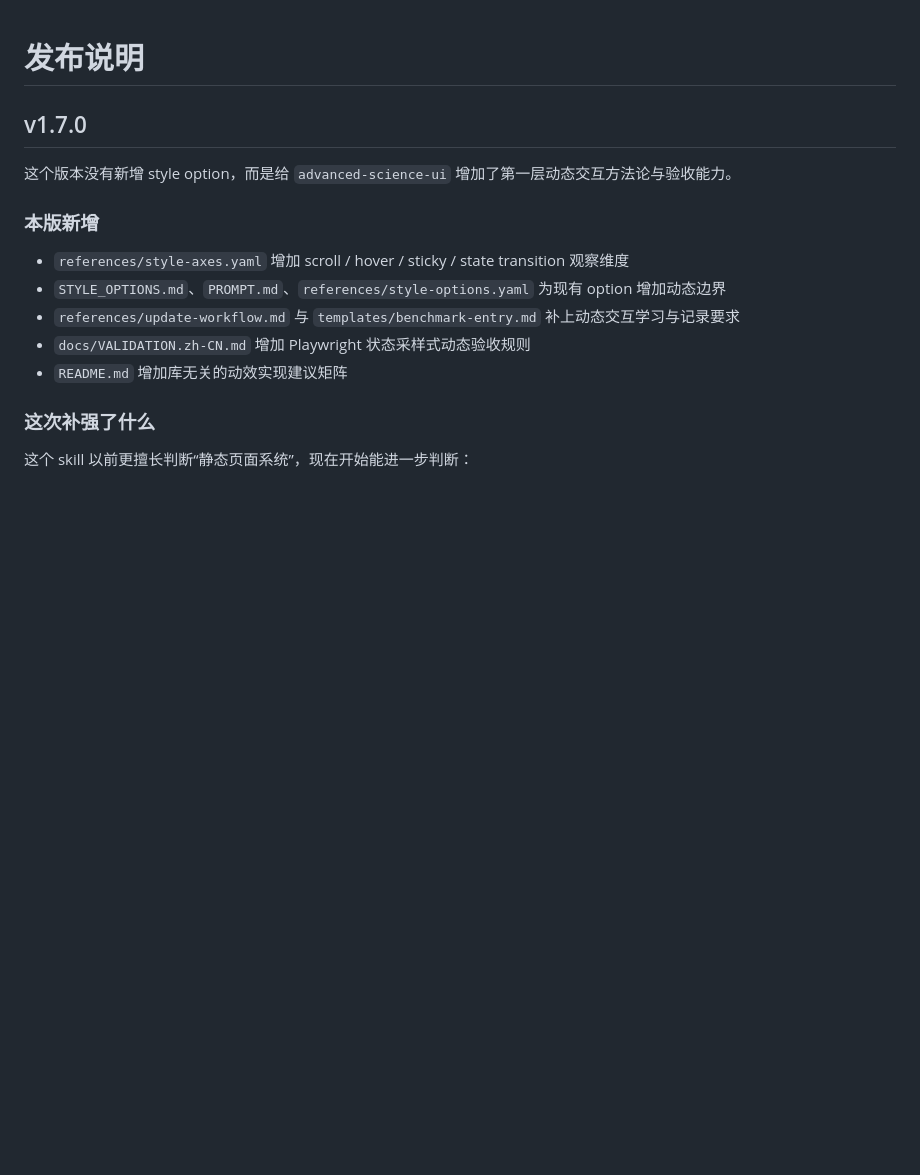
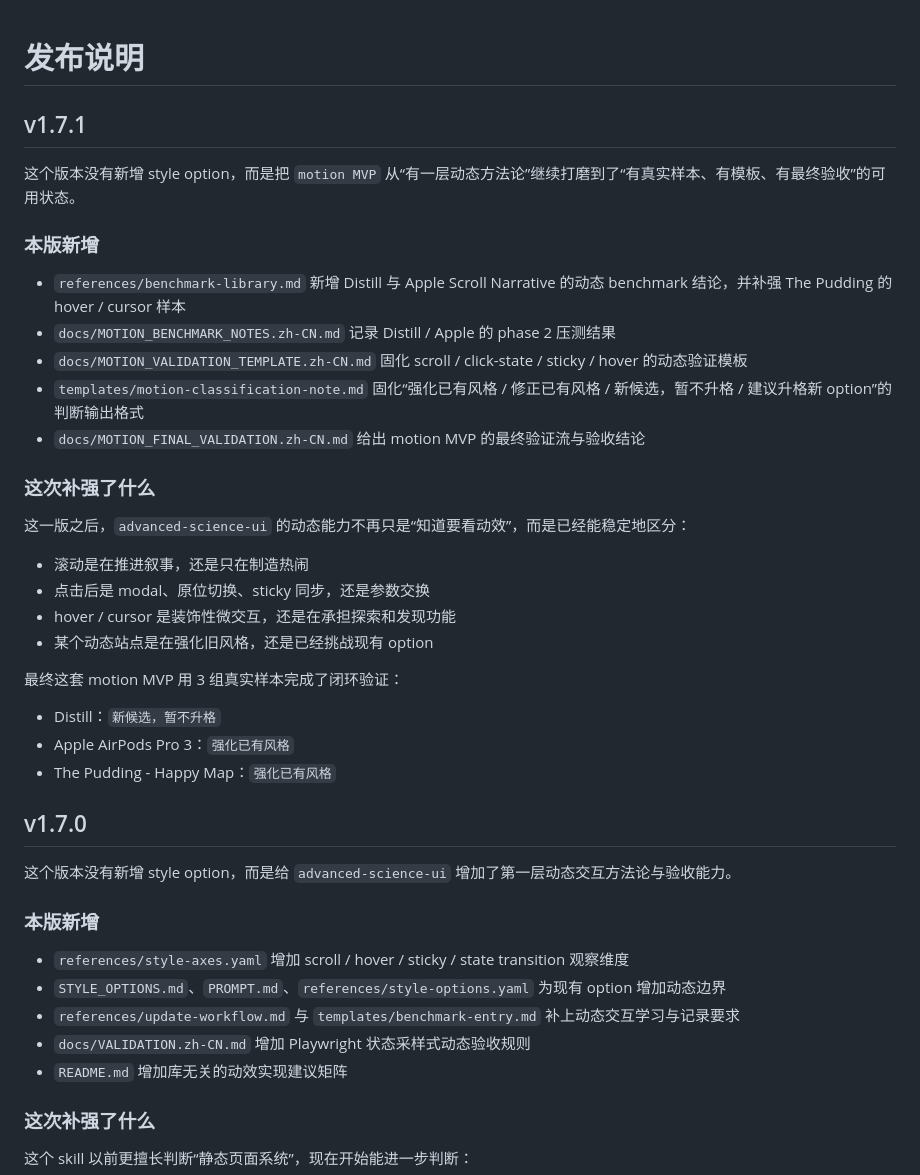
Before and after one commit to cyjjjj-21/codex-advanced-science-ui, a Markdown page: RELEASE_NOTES_CN.md, the part around the change. GitHub-like rendering; blank space fills up the shorter version.

Commit message:
docs: refine motion release summary

```diff
--- a/RELEASE_NOTES_CN.md
+++ b/RELEASE_NOTES_CN.md
@@ -1,4 +1,31 @@
 # 发布说明
+
+## v1.7.1
+
+这个版本没有新增 style option，而是把 `motion MVP` 从“有一层动态方法论”继续打磨到了“有真实样本、有模板、有最终验收”的可用状态。
+
+### 本版新增
+
+- `references/benchmark-library.md` 新增 Distill 与 Apple Scroll Narrative 的动态 benchmark 结论，并补强 The Pudding 的 hover / cursor 样本
+- `docs/MOTION_BENCHMARK_NOTES.zh-CN.md` 记录 Distill / Apple 的 phase 2 压测结果
+- `docs/MOTION_VALIDATION_TEMPLATE.zh-CN.md` 固化 scroll / click-state / sticky / hover 的动态验证模板
+- `templates/motion-classification-note.md` 固化“强化已有风格 / 修正已有风格 / 新候选，暂不升格 / 建议升格新 option”的判断输出格式
+- `docs/MOTION_FINAL_VALIDATION.zh-CN.md` 给出 motion MVP 的最终验证流与验收结论
+
+### 这次补强了什么
+
+这一版之后，`advanced-science-ui` 的动态能力不再只是“知道要看动效”，而是已经能稳定地区分：
+
+- 滚动是在推进叙事，还是只在制造热闹
+- 点击后是 modal、原位切换、sticky 同步，还是参数交换
+- hover / cursor 是装饰性微交互，还是在承担探索和发现功能
+- 某个动态站点是在强化旧风格，还是已经挑战现有 option
+
+最终这套 motion MVP 用 3 组真实样本完成了闭环验证：
+
+- Distill：`新候选，暂不升格`
+- Apple AirPods Pro 3：`强化已有风格`
+- The Pudding - Happy Map：`强化已有风格`
 
 ## v1.7.0
 
```
Also changed, not shown: README.md (+1 -0 lines).
